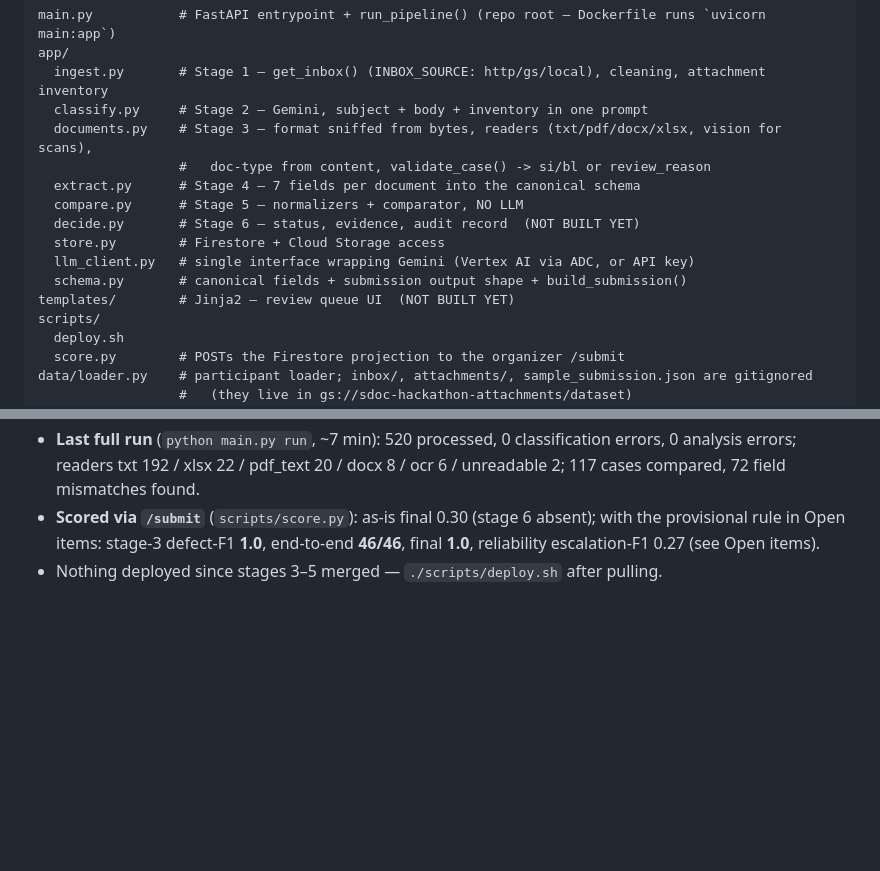
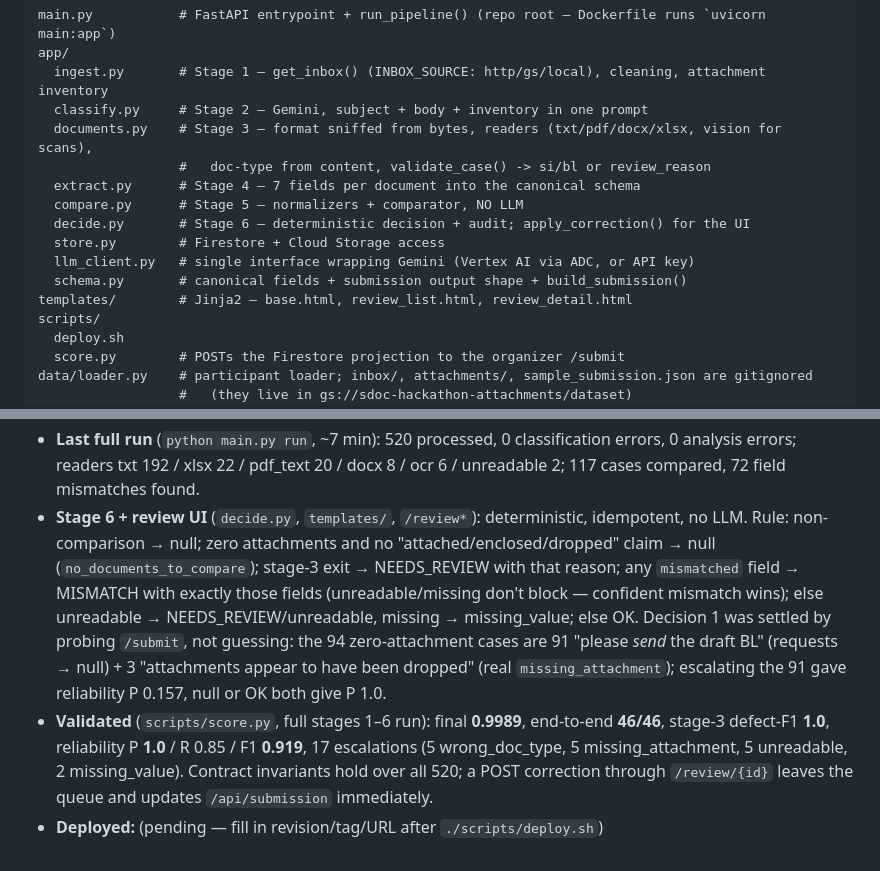
Before and after one commit to aslammpaata/sdoc-hackathon, a Markdown page: CLAUDE.md, 2 parts joined by grey strips. Rendered like a GitHub page; blank space fills up the shorter version.

```diff
--- a/CLAUDE.md
+++ b/CLAUDE.md
@@ -247,11 +257,11 @@ app/
                   #   doc-type from content, validate_case() -> si/bl or review_reason
   extract.py      # Stage 4 — 7 fields per document into the canonical schema
   compare.py      # Stage 5 — normalizers + comparator, NO LLM
-  decide.py       # Stage 6 — status, evidence, audit record  (NOT BUILT YET)
+  decide.py       # Stage 6 — deterministic decision + audit; apply_correction() for the UI
   store.py        # Firestore + Cloud Storage access
   llm_client.py   # single interface wrapping Gemini (Vertex AI via ADC, or API key)
   schema.py       # canonical fields + submission output shape + build_submission()
-templates/        # Jinja2 — review queue UI  (NOT BUILT YET)
+templates/        # Jinja2 — base.html, review_list.html, review_detail.html
 scripts/
   deploy.sh
   score.py        # POSTs the Firestore projection to the organizer /submit
@@ -336,7 +341,20 @@ detection belong to a separate authenticity module. Likely judge question.
 - **Last full run** (`python main.py run`, ~7 min): 520 processed, 0 classification
   errors, 0 analysis errors; readers txt 192 / xlsx 22 / pdf_text 20 / docx 8 /
   ocr 6 / unreadable 2; 117 cases compared, 72 field mismatches found.
-- **Scored via `/submit`** (`scripts/score.py`): as-is final 0.30 (stage 6 absent);
-  with the provisional rule in Open items: stage-3 defect-F1 **1.0**, end-to-end
-  **46/46**, final **1.0**, reliability escalation-F1 0.27 (see Open items).
-- Nothing deployed since stages 3–5 merged — `./scripts/deploy.sh` after pulling.
+- **Stage 6 + review UI** (`decide.py`, `templates/`, `/review*`): deterministic,
+  idempotent, no LLM. Rule: non-comparison → null; zero attachments and no
+  "attached/enclosed/dropped" claim → null (`no_documents_to_compare`); stage-3
+  exit → NEEDS_REVIEW with that reason; any `mismatched` field → MISMATCH with
+  exactly those fields (unreadable/missing don't block — confident mismatch wins);
+  else unreadable → NEEDS_REVIEW/unreadable, missing → missing_value; else OK.
+  Decision 1 was settled by probing `/submit`, not guessing: the 94 zero-attachment
+  cases are 91 "please *send* the draft BL" (requests → null) + 3 "attachments
+  appear to have been dropped" (real `missing_attachment`); escalating the 91 gave
+  reliability P 0.157, null or OK both give P 1.0.
+- **Validated** (`scripts/score.py`, full stages 1–6 run): final **0.9989**,
+  end-to-end **46/46**, stage-3 defect-F1 **1.0**, reliability P **1.0** / R 0.85 /
+  F1 **0.919**, 17 escalations (5 wrong_doc_type, 5 missing_attachment, 5
+  unreadable, 2 missing_value). Contract invariants hold over all 520; a POST
+  correction through `/review/{id}` leaves the queue and updates
+  `/api/submission` immediately.
+- **Deployed:** (pending — fill in revision/tag/URL after `./scripts/deploy.sh`)
```
Also changed, not shown: other parts of CLAUDE.md (+33 -28 lines).
